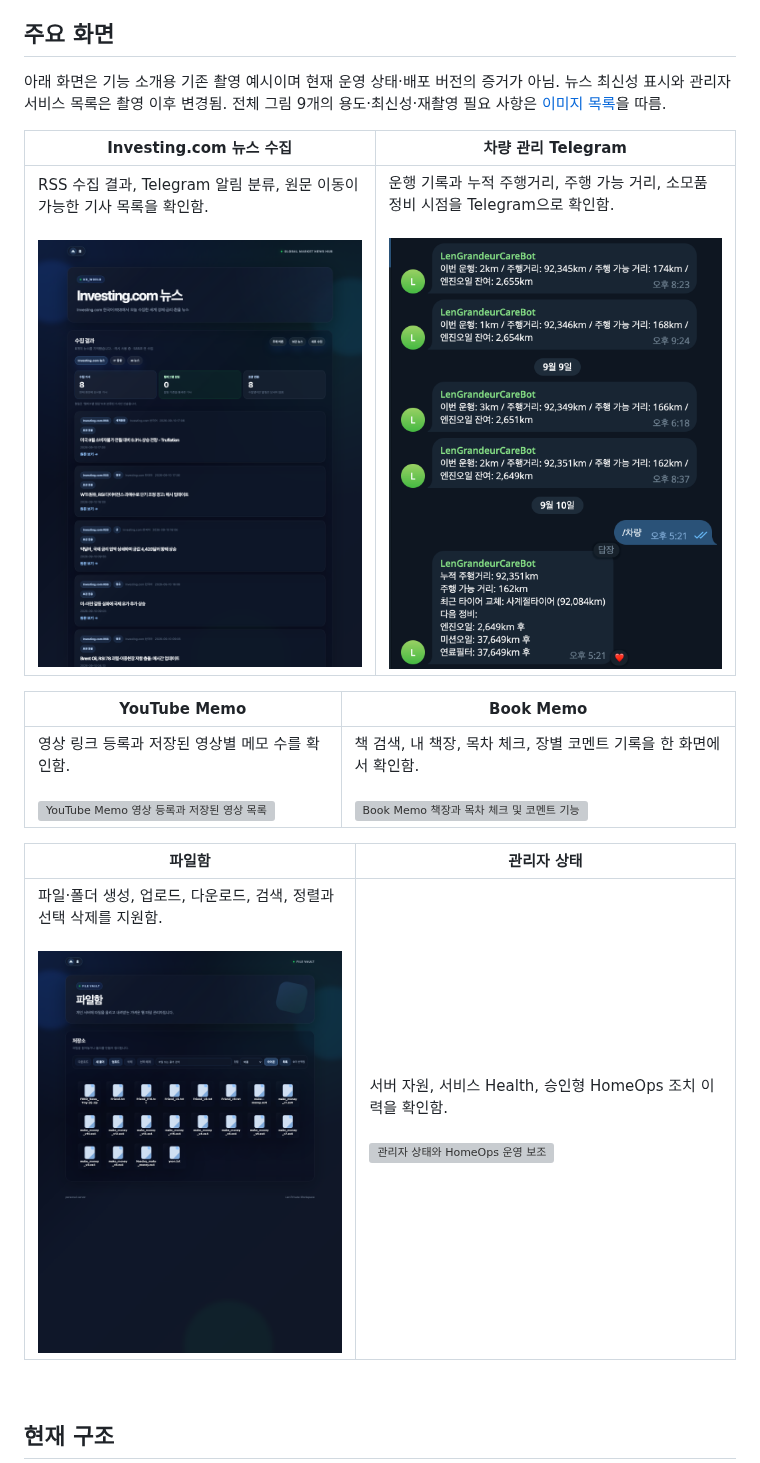
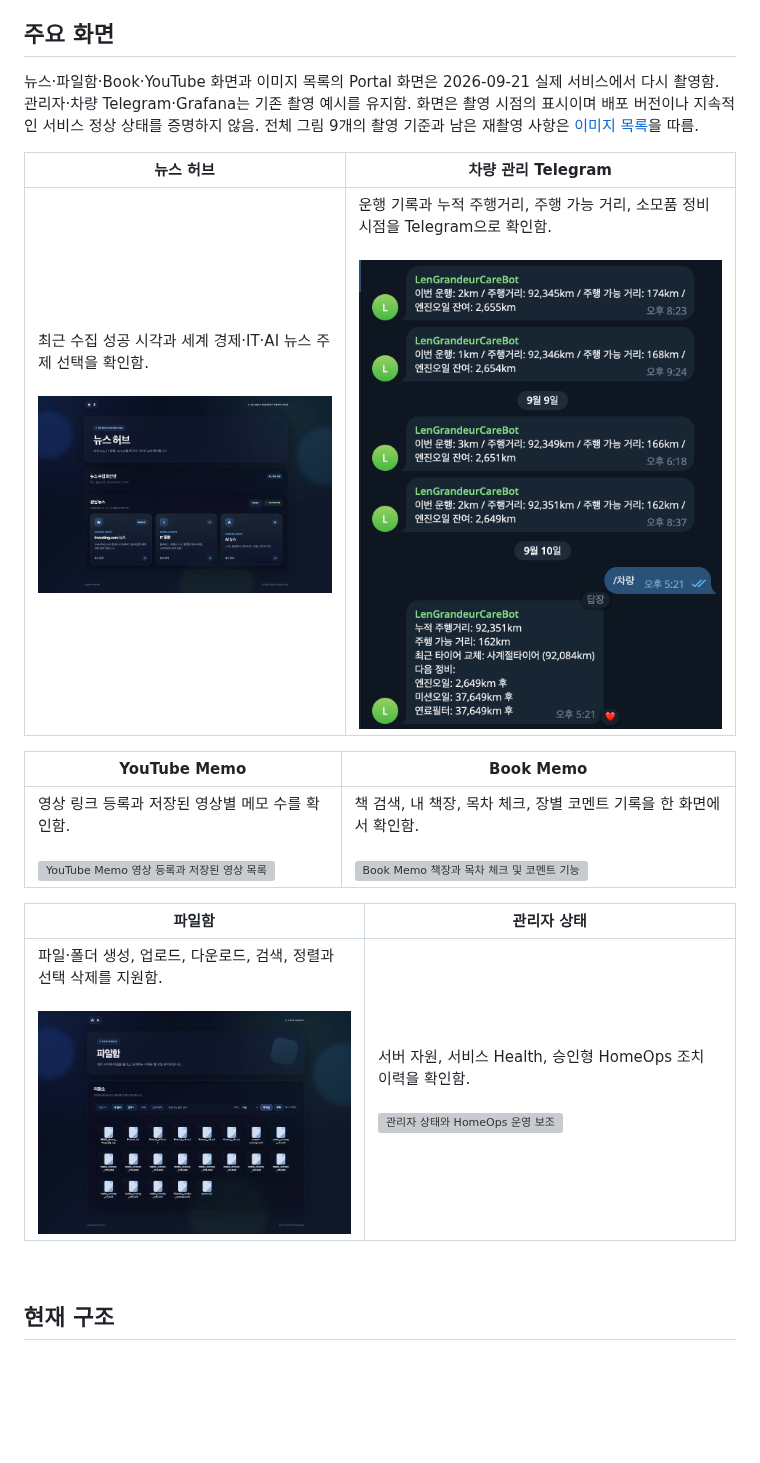
Before and after one commit to Len-Yoon/personal-server, a Markdown page: README.md, the part around the change. Drawn GitHub-style; pictures changed too: docs/images/file-manager.png, docs/images/news-hub.png; blank space fills up the shorter version; grey boxes are pictures that could not be loaded.

```diff
--- a/README.md
+++ b/README.md
@@ -33,11 +33,11 @@ News Hub는 제목 아래에 수집 최신성을 표시함. `마지막 정상
 
 ## 주요 화면
 
-아래 화면은 기능 소개용 기존 촬영 예시이며 현재 운영 상태·배포 버전의 증거가 아님. 뉴스 최신성 표시와 관리자 서비스 목록은 촬영 이후 변경됨. 전체 그림 9개의 용도·최신성·재촬영 필요 사항은 [이미지 목록](docs/images/README.md)을 따름.
+뉴스·파일함·Book·YouTube 화면과 이미지 목록의 Portal 화면은 2026-09-21 실제 서비스에서 다시 촬영함. 관리자·차량 Telegram·Grafana는 기존 촬영 예시를 유지함. 화면은 촬영 시점의 표시이며 배포 버전이나 지속적인 서비스 정상 상태를 증명하지 않음. 전체 그림 9개의 촬영 기준과 남은 재촬영 사항은 [이미지 목록](docs/images/README.md)을 따름.
 
-| Investing.com 뉴스 수집 | 차량 관리 Telegram |
+| 뉴스 허브 | 차량 관리 Telegram |
 |---|---|
-| RSS 수집 결과, Telegram 알림 분류, 원문 이동이 가능한 기사 목록을 확인함.<br><br><img src="docs/images/news-hub.png" alt="Investing.com 뉴스 수집 결과와 기사 목록" width="460"> | 운행 기록과 누적 주행거리, 주행 가능 거리, 소모품 정비 시점을 Telegram으로 확인함.<br><br><img src="docs/images/car-care-telegram-status.png" alt="Telegram 차량 관리 운행 및 정비 상태" width="460"> |
+| 최근 수집 성공 시각과 세계 경제·IT·AI 뉴스 주제 선택을 확인함.<br><br><img src="docs/images/news-hub.png" alt="뉴스 수집 최신성과 주제 선택 화면" width="460"> | 운행 기록과 누적 주행거리, 주행 가능 거리, 소모품 정비 시점을 Telegram으로 확인함.<br><br><img src="docs/images/car-care-telegram-status.png" alt="Telegram 차량 관리 운행 및 정비 상태" width="460"> |
 
 | YouTube Memo | Book Memo |
 |---|---|
```
Also changed, not shown: docs/images/README.md (+11 -10 lines), docs/images/portal-dashboard.png, 2 other files.
